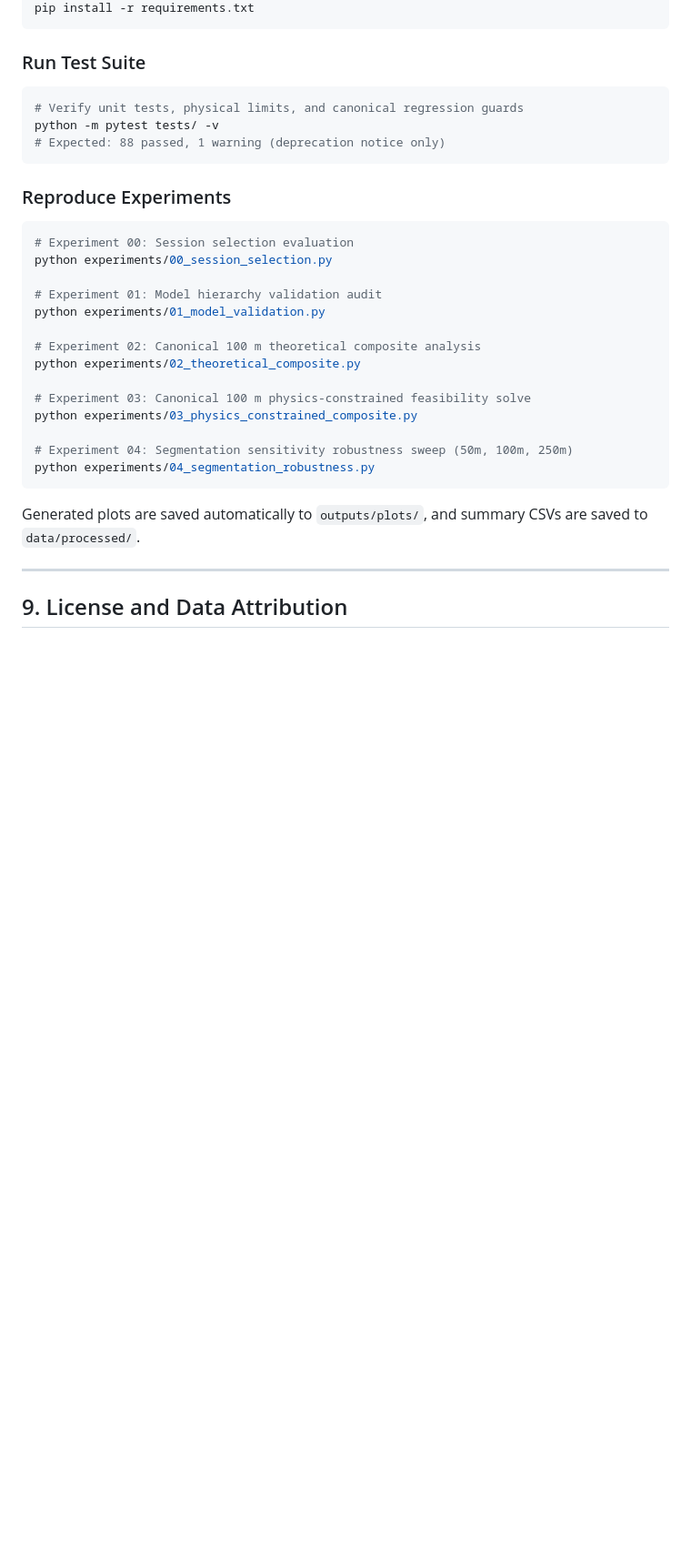
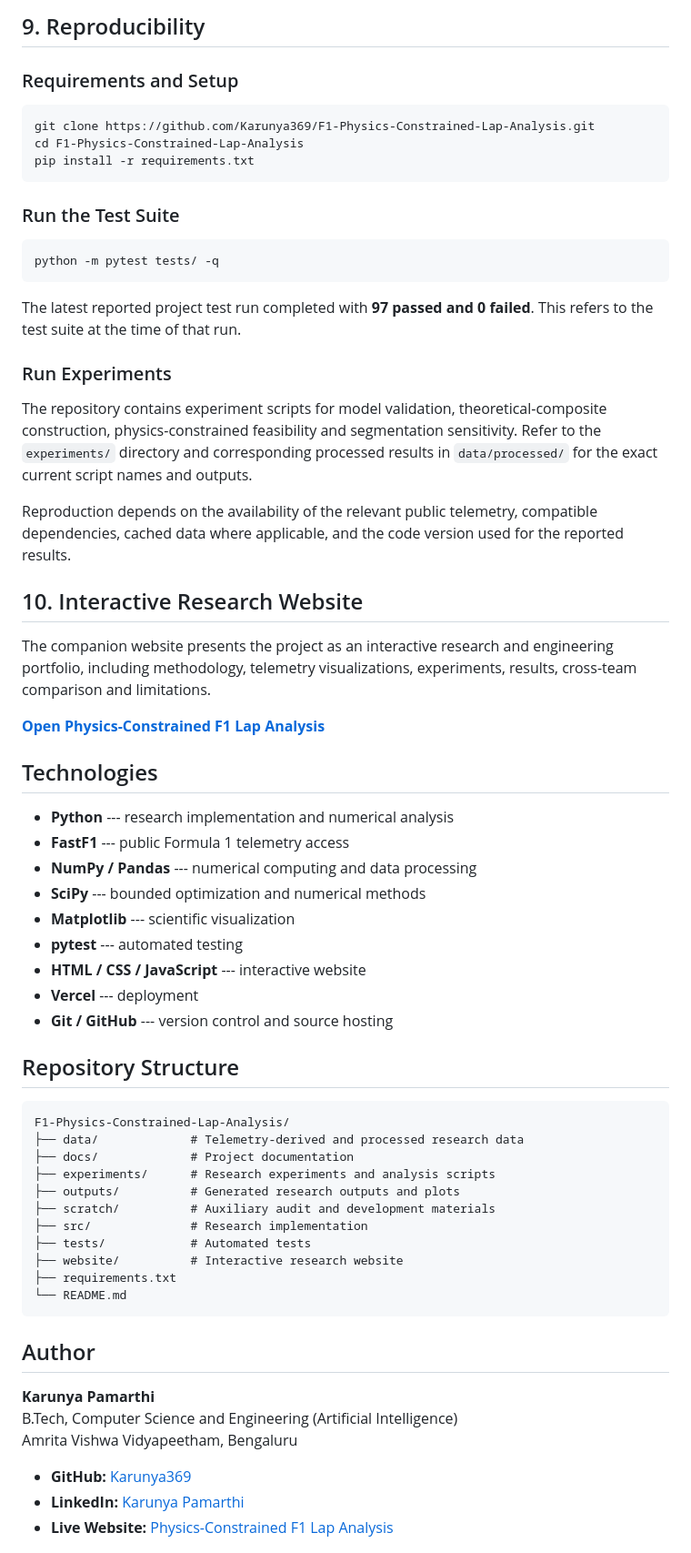
Before and after one commit to Karunya369/F1-Physics-Constrained-Lap-Analysis, a Markdown page: README.md, the part around one of its changes. Shown at 91% size. Rendered like a GitHub page; blank space fills up the shorter version.

Commit message:
Update research README with website and Red Bull results

````diff
--- a/README.md
+++ b/README.md
@@ -189,34 +284,81 @@ The active scientific baseline of this project is strictly **Policy A ($\mu_x =
+## 9. Reproducibility
+
+### Requirements and Setup
+
+``` bash
+git clone https://github.com/Karunya369/F1-Physics-Constrained-Lap-Analysis.git
+cd F1-Physics-Constrained-Lap-Analysis
 pip install -r requirements.txt
 ```
 
-### Run Test Suite
-```bash
-# Verify unit tests, physical limits, and canonical regression guards
-python -m pytest tests/ -v
-# Expected: 88 passed, 1 warning (deprecation notice only)
+### Run the Test Suite
+
+``` bash
+python -m pytest tests/ -q
 ```
 
-### Reproduce Experiments
-```bash
-# Experiment 00: Session selection evaluation
-python experiments/00_session_selection.py
+The latest reported project test run completed with **97 passed and 0
+failed**. This refers to the test suite at the time of that run.
 
-# Experiment 01: Model hierarchy validation audit
-python experiments/01_model_validation.py
+### Run Experiments
 
-# Experiment 02: Canonical 100 m theoretical composite analysis
-python experiments/02_theoretical_composite.py
+The repository contains experiment scripts for model validation,
+theoretical-composite construction, physics-constrained feasibility and
+segmentation sensitivity. Refer to the `experiments/` directory and
+corresponding processed results in `data/processed/` for the exact
+current script names and outputs.
 
-# Experiment 03: Canonical 100 m physics-constrained feasibility solve
-python experiments/03_physics_constrained_composite.py
+Reproduction depends on the availability of the relevant public
+telemetry, compatible dependencies, cached data where applicable, and
+the code version used for the reported results.
 
-# Experiment 04: Segmentation sensitivity robustness sweep (50m, 100m, 250m)
-python experiments/04_segmentation_robustness.py
+## 10. Interactive Research Website
+
+The companion website presents the project as an interactive research
+and engineering portfolio, including methodology, telemetry
+visualizations, experiments, results, cross-team comparison and
+limitations.
+
+**[Open Physics-Constrained F1 Lap
+Analysis](https://f1-physics-constrained-lap-analysis.vercel.app)**
+
+## Technologies
+
+-   **Python** --- research implementation and numerical analysis
+-   **FastF1** --- public Formula 1 telemetry access
+-   **NumPy / Pandas** --- numerical computing and data processing
+-   **SciPy** --- bounded optimization and numerical methods
+-   **Matplotlib** --- scientific visualization
+-   **pytest** --- automated testing
+-   **HTML / CSS / JavaScript** --- interactive website
+-   **Vercel** --- deployment
+-   **Git / GitHub** --- version control and source hosting
+
+## Repository Structure
+
+``` text
+F1-Physics-Constrained-Lap-Analysis/
+├── data/             # Telemetry-derived and processed research data
+├── docs/             # Project documentation
+├── experiments/      # Research experiments and analysis scripts
+├── outputs/          # Generated research outputs and plots
+├── scratch/          # Auxiliary audit and development materials
+├── src/              # Research implementation
+├── tests/            # Automated tests
+├── website/          # Interactive research website
+├── requirements.txt
+└── README.md
 ```
 
-Generated plots are saved automatically to `outputs/plots/`, and summary CSVs are saved to `data/processed/`.
+## Author
 
----
+**Karunya Pamarthi**\
+B.Tech, Computer Science and Engineering (Artificial Intelligence)\
+Amrita Vishwa Vidyapeetham, Bengaluru
 
-## 9. License and Data Attribution
+-   **GitHub:** [Karunya369](https://github.com/Karunya369)
+-   **LinkedIn:** [Karunya
+    Pamarthi](https://www.linkedin.com/in/karunya-pamarthi-aaa970376)
+-   **Live Website:** [Physics-Constrained F1 Lap
+    Analysis](https://f1-physics-constrained-lap-analysis.vercel.app)
 
````
Also changed, not shown: other parts of README.md (+246 -141 lines).
